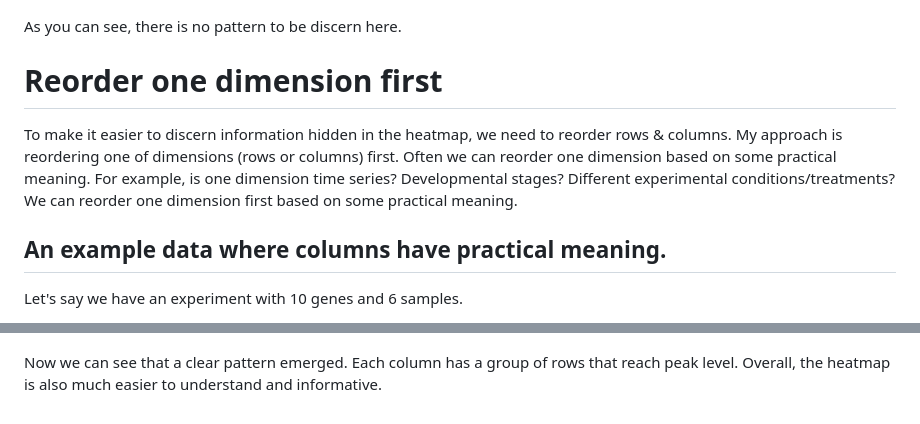
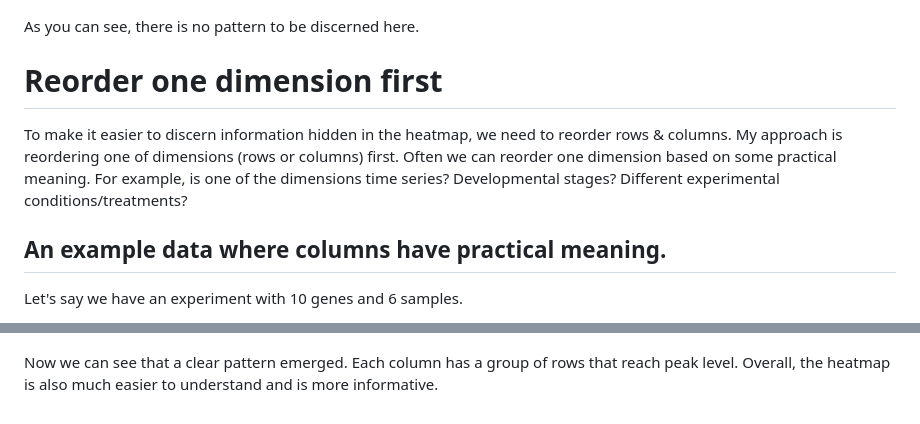
Before and after one commit to cxli233/FriendsDontLetFriends, a Markdown page: Heatmap_tutorial.md, 2 parts joined by grey strips. Rendered like a GitHub page.

````diff
--- a/Heatmap_tutorial.md
+++ b/Heatmap_tutorial.md
@@ -48,14 +48,13 @@ ggsave("../Results/Heatmap_no_reorder.png", height = 3.5, width = 4.2, bg = "whi
 ```
 ![heatmap_no_reorder](https://github.com/cxli233/FriendsDontLetFriends/blob/main/Results/Heatmap_no_reorder.png)
 
-As you can see, there is no pattern to be discern here.
+As you can see, there is no pattern to be discerned here.
 
 # Reorder one dimension first
 To make it easier to discern information hidden in the heatmap, we need to reorder rows & columns.
 My approach is reordering one of dimensions (rows or columns) first.
 Often we can reorder one dimension based on some practical meaning.
-For example, is one dimension time series? Developmental stages? Different experimental conditions/treatments?
-We can reorder one dimension first based on some practical meaning.
+For example, is one of the dimensions time series? Developmental stages? Different experimental conditions/treatments?
 
 ## An example data where columns have practical meaning.
 Let's say we have an experiment with 10 genes and 6 samples.
@@ -189,4 +188,4 @@ ggsave("../Results/Heatmap_reorder.png", height = 3.5, width = 8, bg = "white")
 
 Now we can see that a clear pattern emerged.
 Each column has a group of rows that reach peak level.
-Overall, the heatmap is also much easier to understand and informative.
+Overall, the heatmap is also much easier to understand and is more informative.
````
Also changed, not shown: other parts of Heatmap_tutorial.md (+19 -19 lines).
